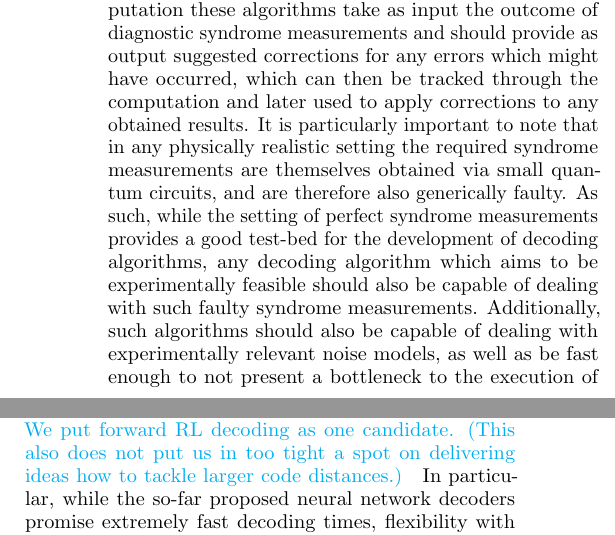
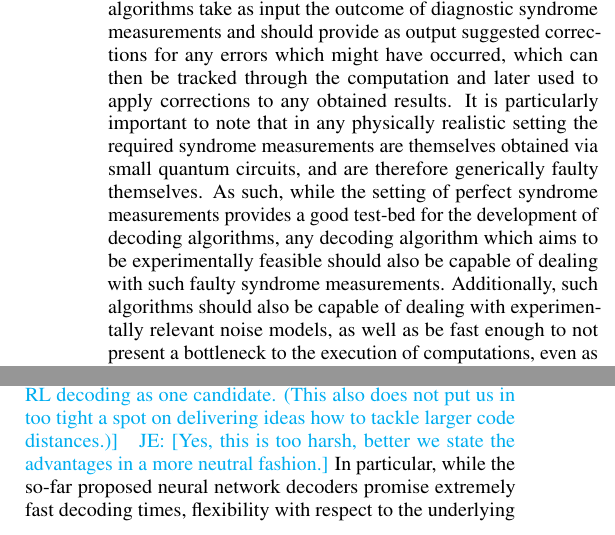
Before and after one commit to R-Sweke/DeepQ-Decoding, a LaTeX paper (manuscript/dq_decoding.tex): two parts of the columns of page 1 of 11 before the commit and two parts of the columns of page 1 of 10 after it, joined at a grey line, cut so that both start at the same text. Compiled offline with pdfLaTeX.

Commit message:
Reading...

```diff
--- a/manuscript/dq_decoding.tex
+++ b/manuscript/dq_decoding.tex
@@ -7,6 +7,7 @@
 	\usepackage{dcolumn}
 	\usepackage{dsfont}
 	\usepackage{bm}
+	\usepackage{times}
 	%\usepackage{float}
 
 
@@ -65,7 +66,7 @@
 
 	Within any such code based strategy for fault tolerant quantum computation, decoding algorithms play a critical role.
 	At a high level, throughout the course of a computation these algorithms take as input the outcome of diagnostic syndrome measurements and should provide as output suggested corrections for any errors which might have occurred, which can then be tracked through the computation and later used to apply corrections to any obtained results.
-	It is particularly important to note that in any physically realistic setting the required syndrome measurements are themselves obtained via small quantum circuits, and are therefore also generically faulty.
+	It is particularly important to note that in any physically realistic setting the required syndrome measurements are themselves obtained via small quantum circuits, and are therefore  generically faulty themselves.
 	As such, while the setting of perfect syndrome measurements provides a good test-bed for the development of decoding algorithms, any decoding algorithm which aims to be experimentally feasible should also be capable of dealing with such faulty syndrome measurements.
 	Additionally, such algorithms should also be capable of dealing with experimentally relevant noise models, as well as be fast enough to not present a bottleneck to the execution of computations, even as the size of the code scales to larger code distances.
 
@@ -73,12 +74,13 @@
 	Perhaps most prominent are algorithms based on minimum-weight perfect matching subroutines~\cite{Fowler13}, however alternative approaches based on techniques such as the renormalization group~\cite{Duclos2010} and locally operating cellular automata~\cite{Herold15} have also been put forward.
 	Recently, techniques from classical machine learning have begun to find application in diverse areas of quantum physics - such as in the efficient representation of many-body quantum states, the identification of phase transitions, and the autonomous design of novel experimental set-ups - and various neural-network based decoders have also been proposed~\cite{Torlai10, Varsamopoulos17, Krastanov17, Breuckmann18, Baireuther18a, Baireuther18b, Ni18}.
 	However, despite the diversity of decoding algorithms now available, there is not as of yet an algorithm which clearly satisfies all the required criteria, or a clear consensus as to which technique would be the most experimentally feasible in any given experimental context.
-	\mk{
+	\mk{[
 		I think this is a bit to harsh towards MWPM/blossom, which I would say still is the best candidate and probably will one day be used for really large codes.
 		I think we should rather say: for near term realisations of quantum error correction codes, until MWPM gets faster, a flexible and fast decoder is needed.
 		We put forward RL decoding as one candidate.
-		(This also does not put us in too tight a spot on delivering ideas how to tackle larger code distances.)
+		(This also does not put us in too tight a spot on delivering ideas how to tackle larger code distances.)]
 	}
+	\je{[Yes, this is too harsh, better we state the advantages in a more neutral fashion.]}
 	In particular, while the so-far proposed neural network decoders promise extremely fast decoding times, flexibility with respect to the underlying noise model and the potential to scale to large code distances, all such decoders are so far restricted either to the setting of perfect syndrome measurements, or to the setting in which one is trying to store a logical qubit as long as possible, without the requirement of performing a subsequent logical gate.
 	As such, while this approach seems promising, there remains room for improvement and generalization.
 
```
Also changed, not shown: manuscript/dq_decoding.pdf, manuscript/dq_decoding.tex (2 more changed lines).
